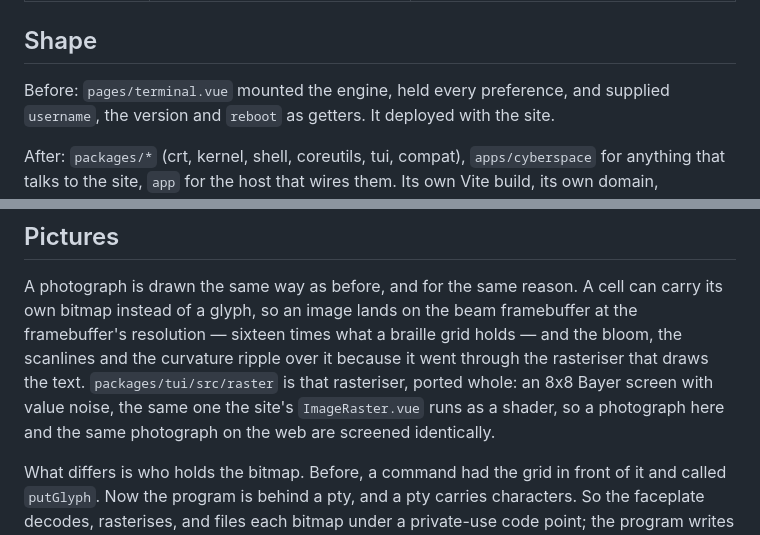
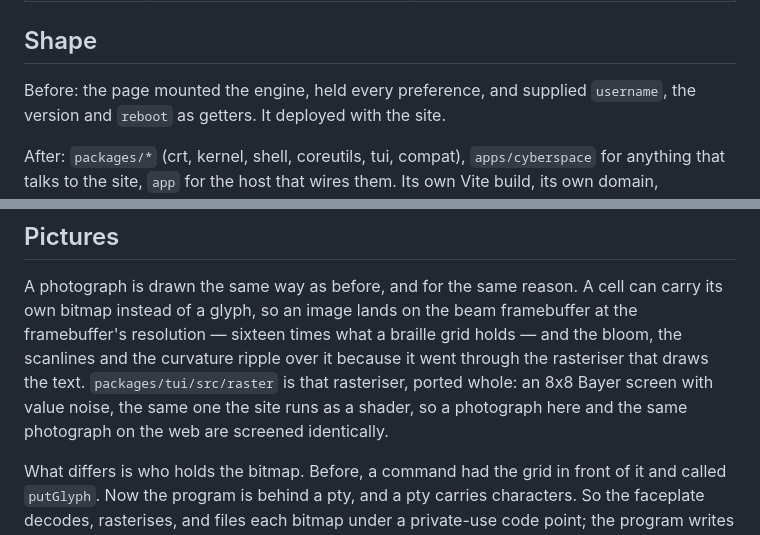
Before and after one commit to unremarkablegarden/cyberspace-terminal, a Markdown page: docs/design/lineage.md, 2 parts joined by grey strips. GitHub-like rendering.

```diff
--- a/docs/design/lineage.md
+++ b/docs/design/lineage.md
@@ -29,7 +29,7 @@ in the gallery.
 
 ## Shape
 
-Before: `pages/terminal.vue` mounted the engine, held every preference, and
+Before: the page mounted the engine, held every preference, and
 supplied `username`, the version and `reboot` as getters. It deployed with the
 site.
 
@@ -90,7 +90,7 @@ framebuffer at the framebuffer's resolution — sixteen times what a braille gri
 holds — and the bloom, the scanlines and the curvature ripple over it because it
 went through the rasteriser that draws the text. `packages/tui/src/raster` is
 that rasteriser, ported whole: an 8x8 Bayer screen with value noise, the same one
-the site's `ImageRaster.vue` runs as a shader, so a photograph here and the same
+the site runs as a shader, so a photograph here and the same
 photograph on the web are screened identically.
 
 What differs is who holds the bitmap. Before, a command had the grid in front
```
Also changed, not shown: other parts of docs/design/lineage.md (+6 -7 lines).
